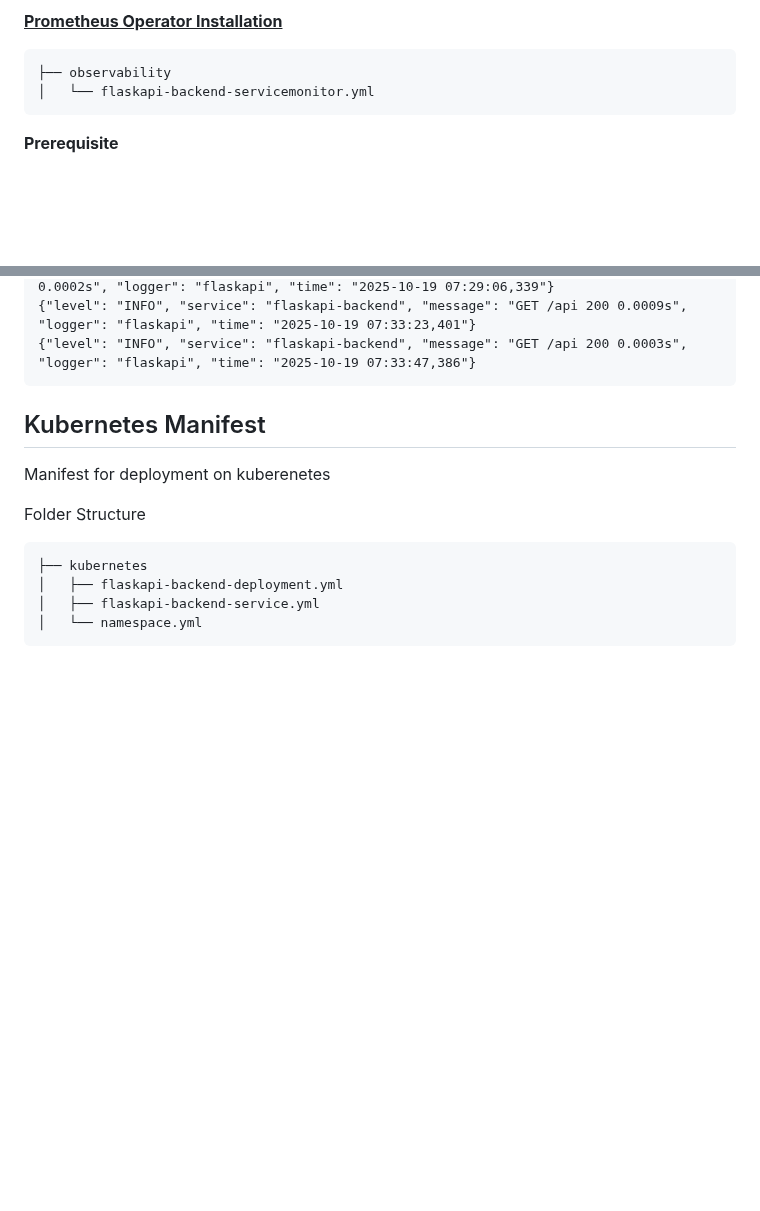
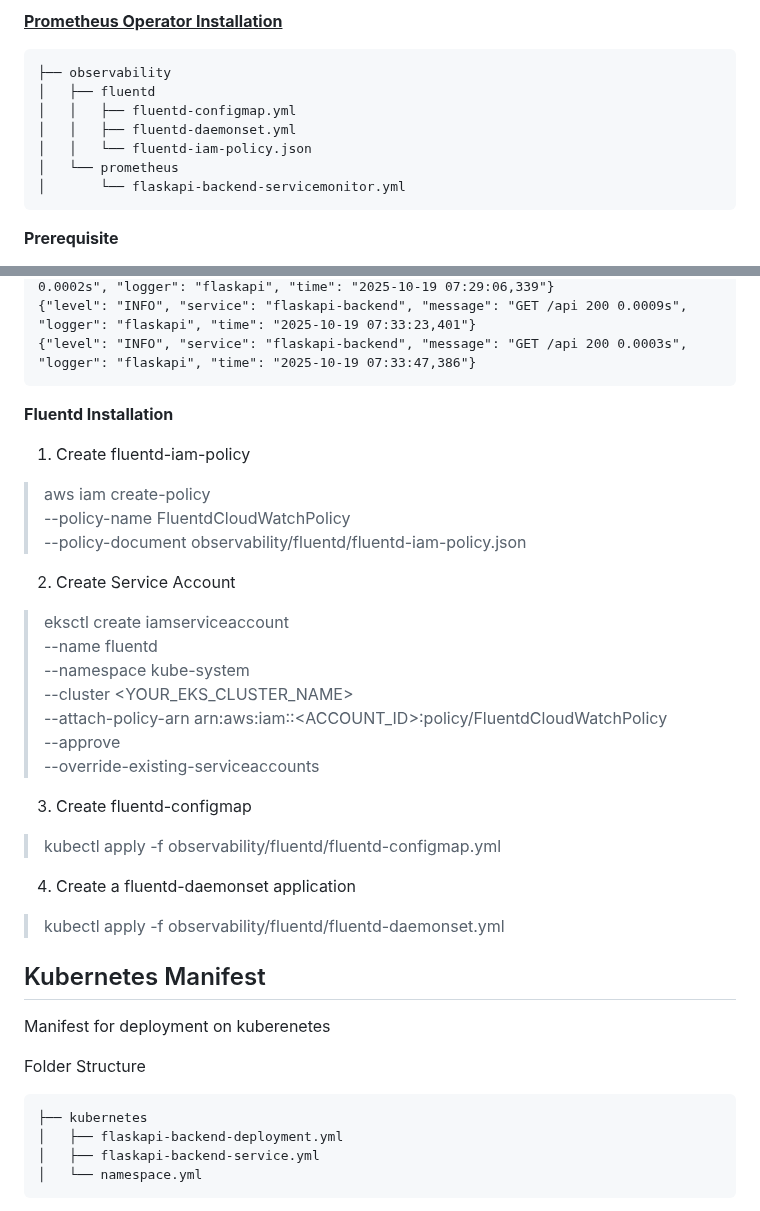
Before and after one commit to rajendravmattihalli/flaskapi-backend, a Markdown page: README.md, 2 parts joined by grey strips. Drawn GitHub-style; blank space fills up the shorter version.

````diff
--- a/README.md
+++ b/README.md
@@ -45,7 +45,12 @@ ScrapeEndpointPort = 5001
 
 ```
 ├── observability
-│   └── flaskapi-backend-servicemonitor.yml
+│   ├── fluentd
+│   │   ├── fluentd-configmap.yml
+│   │   ├── fluentd-daemonset.yml
+│   │   └── fluentd-iam-policy.json
+│   └── prometheus
+│       └── flaskapi-backend-servicemonitor.yml
 ```
 **Prerequisite**
 1. Kubernetes
@@ -86,6 +91,26 @@ flaskapi-backend % minikube kubectl -- logs flaskapi-backend-86bc48cf7c-ggz5k -n
 {"level": "INFO", "service": "flaskapi-backend", "message": "GET /api 200 0.0009s", "logger": "flaskapi", "time": "2025-10-19 07:33:23,401"}
 {"level": "INFO", "service": "flaskapi-backend", "message": "GET /api 200 0.0003s", "logger": "flaskapi", "time": "2025-10-19 07:33:47,386"}
 ```
+
+**Fluentd Installation**
+1. Create fluentd-iam-policy
+> aws iam create-policy \
+  --policy-name FluentdCloudWatchPolicy \
+  --policy-document observability/fluentd/fluentd-iam-policy.json
+
+2. Create Service Account
+> eksctl create iamserviceaccount \
+  --name fluentd \
+  --namespace kube-system \
+  --cluster <YOUR_EKS_CLUSTER_NAME> \
+  --attach-policy-arn arn:aws:iam::<ACCOUNT_ID>:policy/FluentdCloudWatchPolicy \
+  --approve \
+  --override-existing-serviceaccounts
+3. Create fluentd-configmap
+> kubectl apply -f observability/fluentd/fluentd-configmap.yml
+
+4. Create a fluentd-daemonset application
+> kubectl apply -f observability/fluentd/fluentd-daemonset.yml
 
 
 ## Kubernetes Manifest
````
